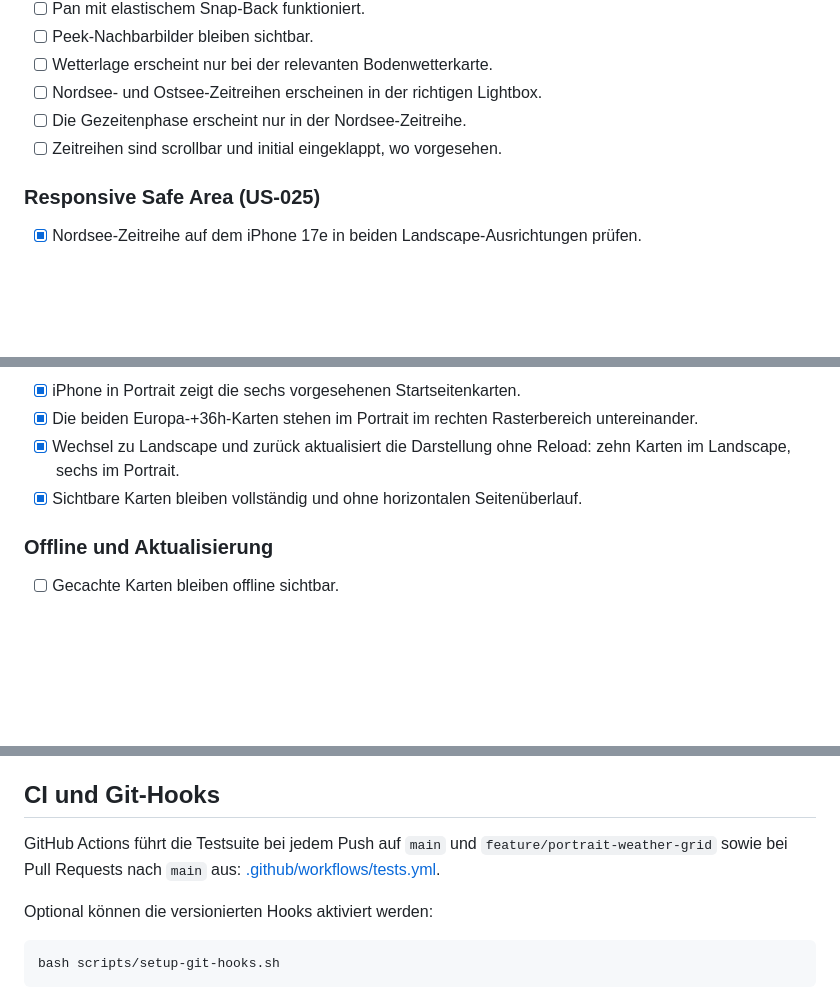
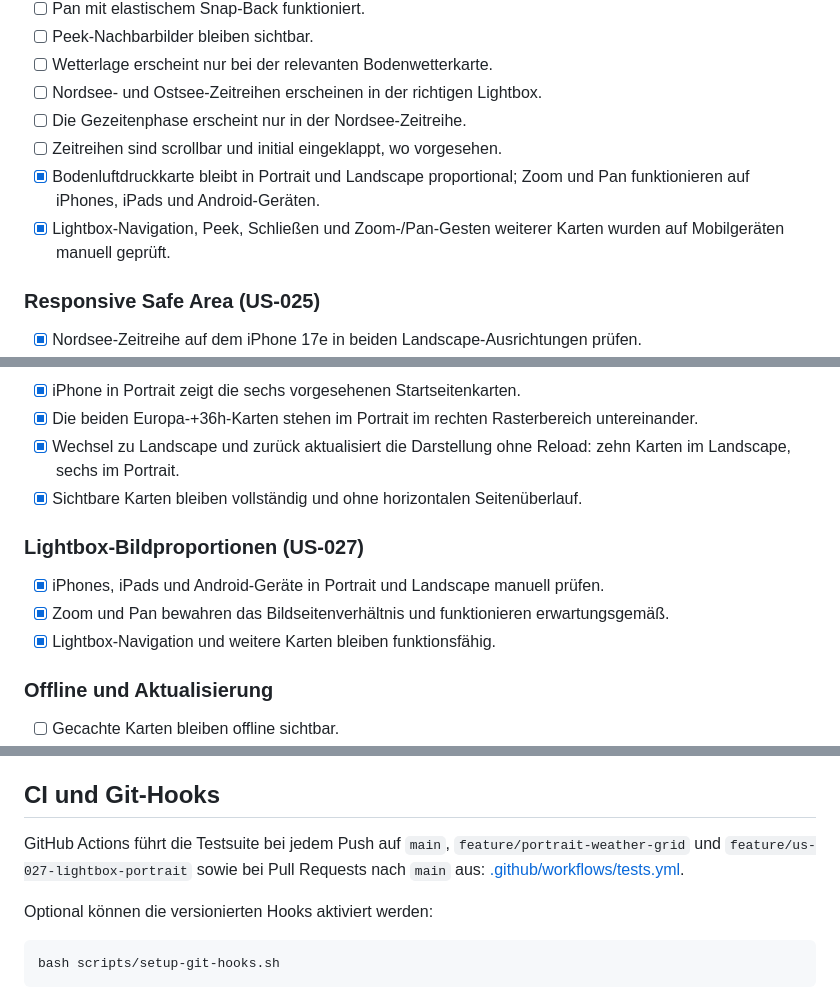
Before and after one commit to w465jt7pm9-cpu/dwd-dashboard, a Markdown page: docs/TESTING.md, 3 parts joined by grey strips. Drawn GitHub-style; blank space fills up the shorter version.

```diff
--- a/docs/TESTING.md
+++ b/docs/TESTING.md
@@ -138,6 +140,10 @@ python3 tests/smoke_nordsee_tide_test.py
 - [ ] Nordsee- und Ostsee-Zeitreihen erscheinen in der richtigen Lightbox.
 - [ ] Die Gezeitenphase erscheint nur in der Nordsee-Zeitreihe.
 - [ ] Zeitreihen sind scrollbar und initial eingeklappt, wo vorgesehen.
+- [x] Bodenluftdruckkarte bleibt in Portrait und Landscape proportional; Zoom
+      und Pan funktionieren auf iPhones, iPads und Android-Geräten.
+- [x] Lightbox-Navigation, Peek, Schließen und Zoom-/Pan-Gesten weiterer Karten
+      wurden auf Mobilgeräten manuell geprüft.
 
 ### Responsive Safe Area (US-025)
 
@@ -160,6 +166,13 @@ python3 tests/smoke_nordsee_tide_test.py
       zehn Karten im Landscape, sechs im Portrait.
 - [x] Sichtbare Karten bleiben vollständig und ohne horizontalen Seitenüberlauf.
 
+### Lightbox-Bildproportionen (US-027)
+
+- [x] iPhones, iPads und Android-Geräte in Portrait und Landscape manuell prüfen.
+- [x] Zoom und Pan bewahren das Bildseitenverhältnis und funktionieren
+      erwartungsgemäß.
+- [x] Lightbox-Navigation und weitere Karten bleiben funktionsfähig.
+
 ### Offline und Aktualisierung
 
 - [ ] Gecachte Karten bleiben offline sichtbar.
@@ -179,8 +192,9 @@ python3 tests/smoke_nordsee_tide_test.py
 
 ## CI und Git-Hooks
 
-GitHub Actions führt die Testsuite bei jedem Push auf `main` und
-`feature/portrait-weather-grid` sowie bei Pull Requests nach `main` aus:
+GitHub Actions führt die Testsuite bei jedem Push auf `main`,
+`feature/portrait-weather-grid` und `feature/us-027-lightbox-portrait` sowie bei
+Pull Requests nach `main` aus:
 [.github/workflows/tests.yml](../.github/workflows/tests.yml).
 
 Optional können die versionierten Hooks aktiviert werden:
```
Also changed, not shown: other parts of docs/TESTING.md (+3 -1 lines), README.md (+5 -2 lines), docs/UI-Struktur.md (+3 -2 lines).
